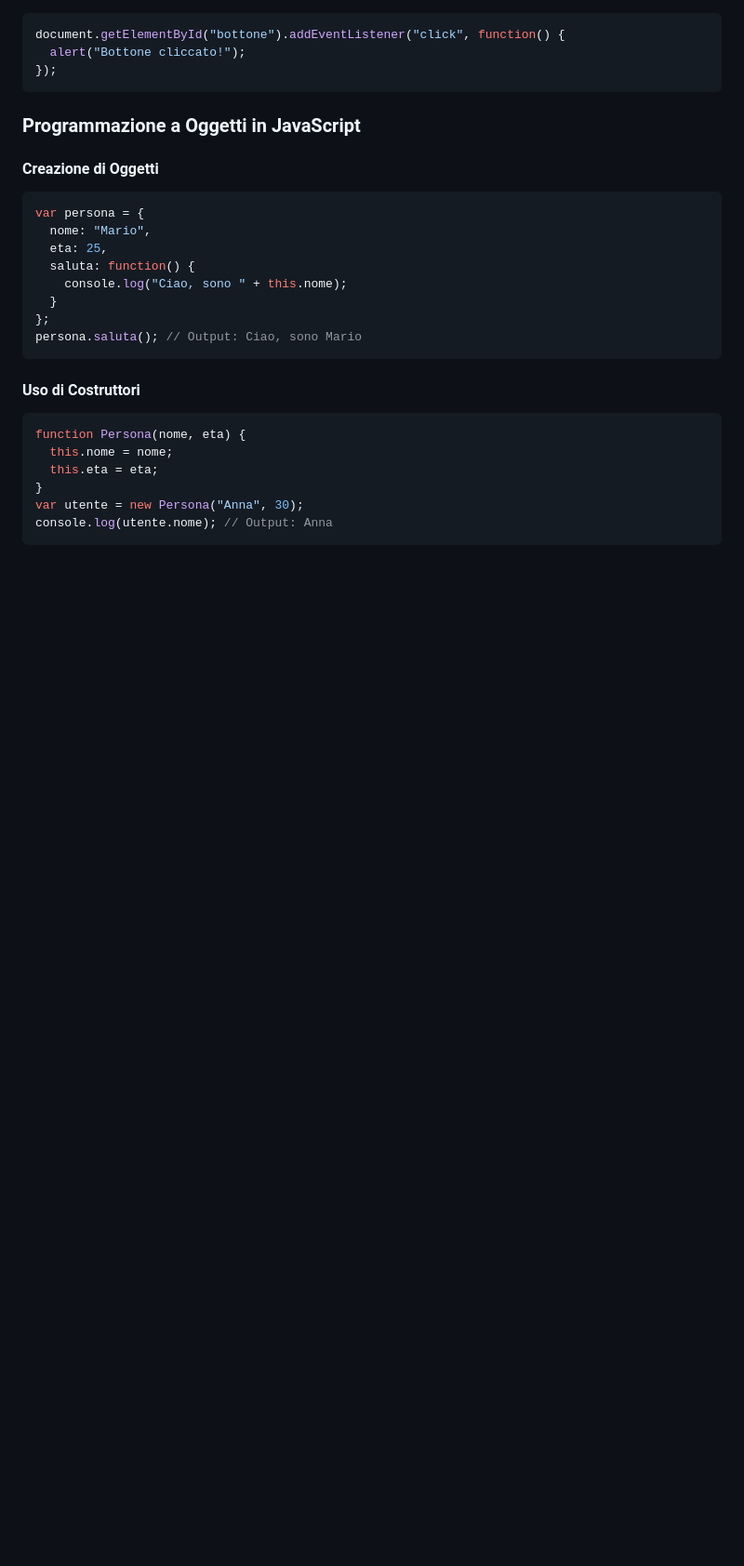
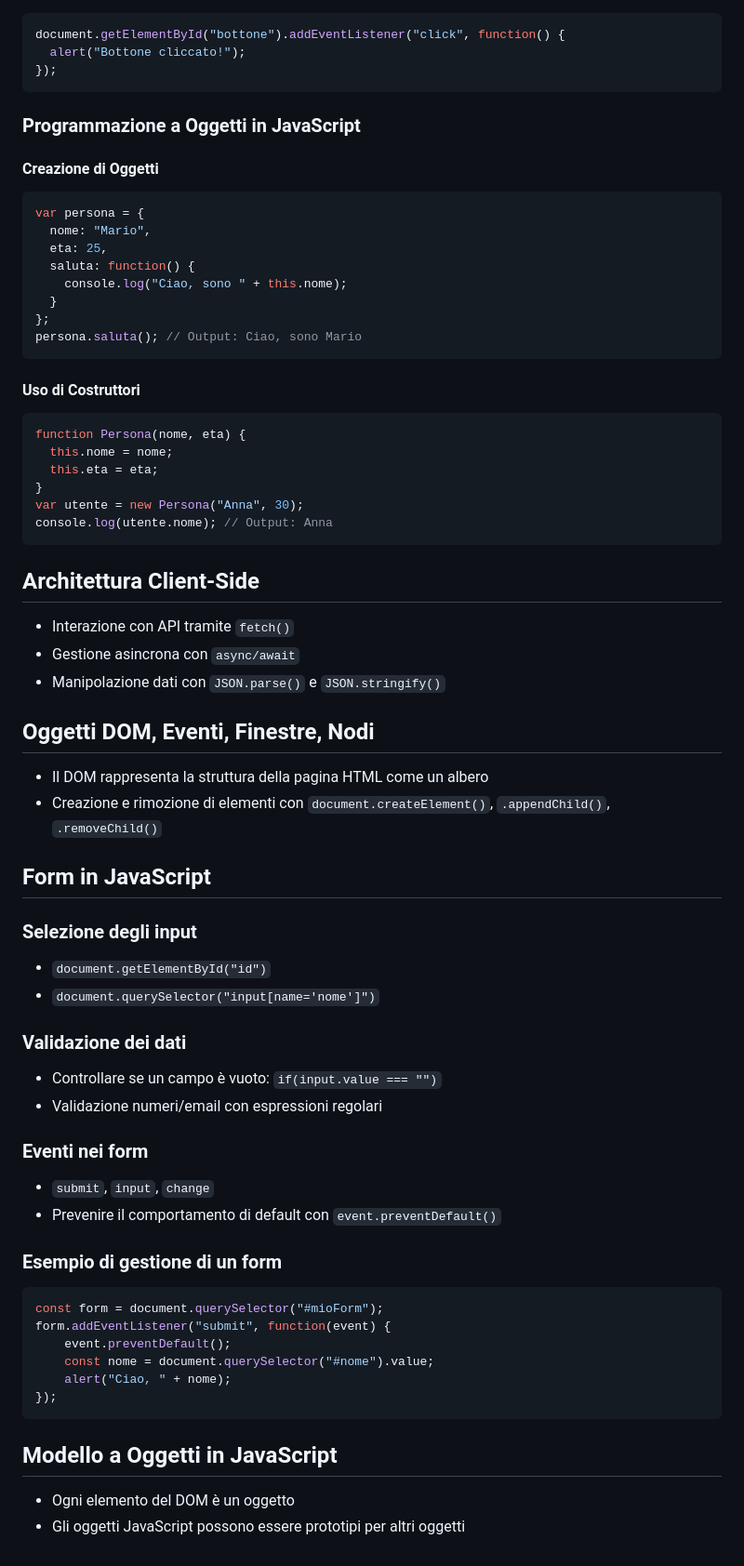
Before and after one commit to IreneVarisco/ProgrammazioneWebMobile, a Markdown page: appunti teoria/appunti CSS-bootstrap-js.md, the part around the change. Shown: that part at 93% size. GitHub-like rendering; blank space fills up the shorter version.

Commit message:
Updated with notes about forms in js

````diff
--- a/appunti teoria/appunti CSS-bootstrap-js.md
+++ b/appunti teoria/appunti CSS-bootstrap-js.md
@@ -216,3 +216,41 @@ function Persona(nome, eta) {
 var utente = new Persona("Anna", 30);
 console.log(utente.nome); // Output: Anna
 ```
+
+
+## Architettura Client-Side
+- Interazione con API tramite `fetch()`
+- Gestione asincrona con `async/await`
+- Manipolazione dati con `JSON.parse()` e `JSON.stringify()`
+
+## Oggetti DOM, Eventi, Finestre, Nodi
+- Il DOM rappresenta la struttura della pagina HTML come un albero
+- Creazione e rimozione di elementi con `document.createElement()`, `.appendChild()`, `.removeChild()`
+
+## Form in JavaScript
+
+### Selezione degli input
+- `document.getElementById("id")`
+- `document.querySelector("input[name='nome']")`
+
+### Validazione dei dati
+- Controllare se un campo è vuoto: `if(input.value === "")`
+- Validazione numeri/email con espressioni regolari
+
+### Eventi nei form
+- `submit`, `input`, `change`
+- Prevenire il comportamento di default con `event.preventDefault()`
+
+### Esempio di gestione di un form
+```js
+const form = document.querySelector("#mioForm");
+form.addEventListener("submit", function(event) {
+    event.preventDefault();
+    const nome = document.querySelector("#nome").value;
+    alert("Ciao, " + nome);
+});
+```
+
+## Modello a Oggetti in JavaScript
+- Ogni elemento del DOM è un oggetto
+- Gli oggetti JavaScript possono essere prototipi per altri oggetti
````
